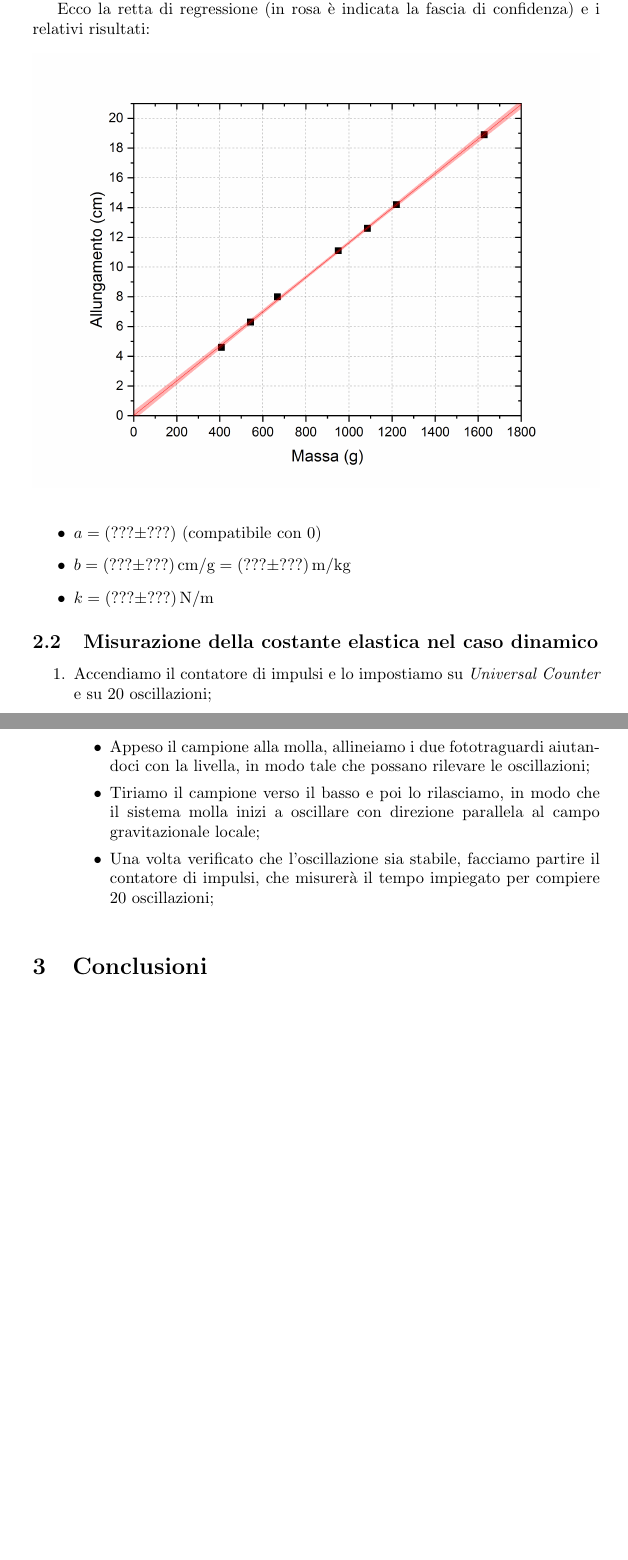
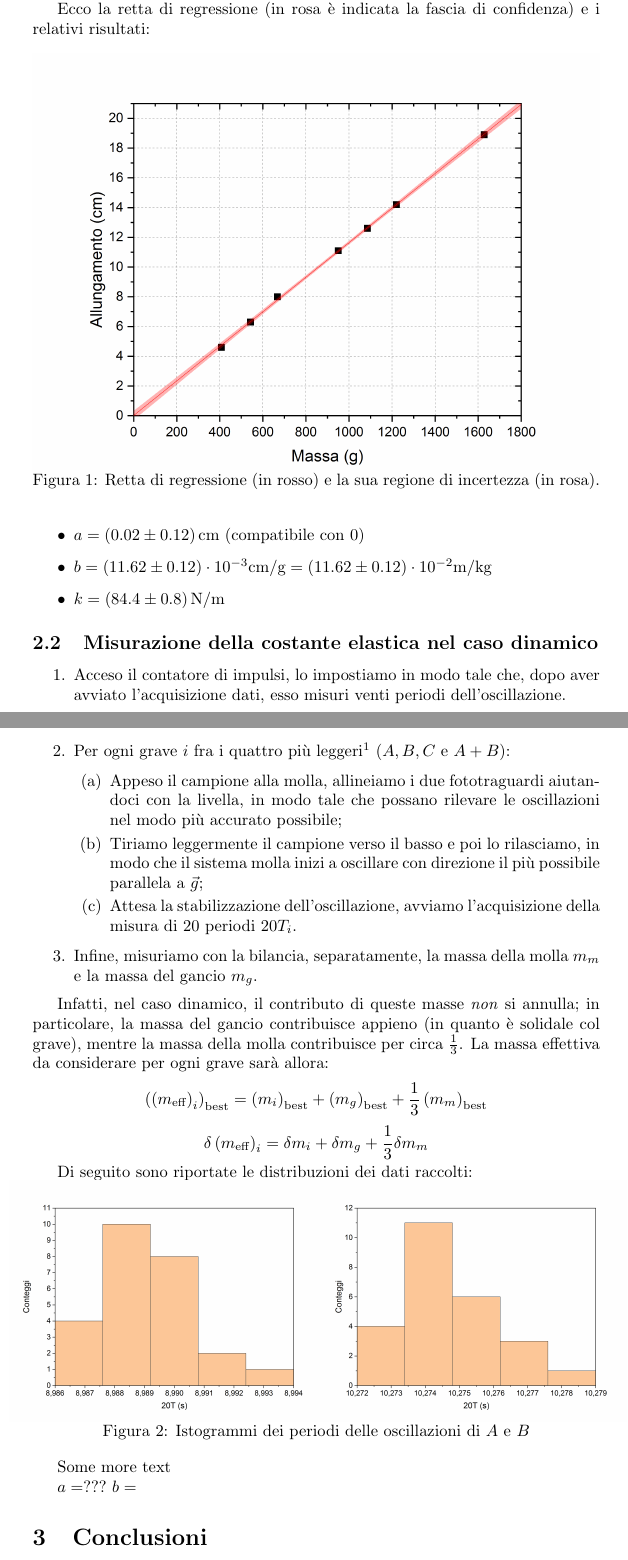
Before and after one commit to RBerga06/unipr-clt-fisica, a LaTeX paper (src/rberga06/unipr/cltfis/lab1/mod1/hooke/relazione.tex): two parts of pages 3 and 4 of 5, joined at a grey line, cut so that both start at the same text, the shorter picture padded with empty space. Compiled offline with pdfLaTeX.

Commit message:
Riscritto un pezzo del testo

```diff
--- a/src/rberga06/unipr/cltfis/lab1/mod1/hooke/relazione.tex
+++ b/src/rberga06/unipr/cltfis/lab1/mod1/hooke/relazione.tex
@@ -135,23 +136,51 @@ Si noti che l'intercetta della retta di regressione dev'essere compatibile con $
 }
 
 Ecco la retta di regressione (in rosa è indicata la fascia di confidenza) e i relativi risultati:
-\begin{figure}[h]
-    \includegraphics[width=\textwidth]{SaticoReg.jpg}
+\begin{figure}[ht]
+    \includegraphics[trim={0 1.8cm 0 0},width=\textwidth]{SaticoReg.jpg}
+    \caption{Retta di regressione (in rosso) e la sua regione di incertezza (in rosa).}
 \end{figure}
 \begin{itemize}
-    \item $a = \left(???\pm???\right)$ (compatibile con 0)
-    \item $b = \left(???\pm???\right)\unit{cm\per g}=\left(???\pm???\right)\unit{m\per kg}$
-    \item $k = \left(???\pm???\right)\unit{N\per m}$
+    \item $a = \left(0.02\pm0.12\right)\unit{cm}$ (compatibile con 0)
+    \item $
+        b = \left(11.62\pm0.12\right)\cdot10^{-3}\unit{cm\per g}
+          = \left(11.62\pm0.12\right)\cdot10^{-2}\unit{m\per kg}
+    $
+    \item $k = \left(84.4\pm0.8\right)\unit{N\per m}$
 \end{itemize}
 
 \subsection{Misurazione della costante elastica nel caso dinamico}
 \begin{enumerate}
-    \item Accendiamo il contatore di impulsi e lo impostiamo su \emph{Universal Counter} e su 20 oscillazioni;
-    \item Consideriamo i tre campioni $A, B, C$ e $A+B$:
-    \begin{itemize}
-        \item Appeso il campione alla molla, allineiamo i due fototraguardi aiutandoci con la livella, in modo tale che possano rilevare le oscillazioni;
-        \item Tiriamo il campione verso il basso e poi lo rilasciamo, in modo che il sistema molla inizi a oscillare con direzione parallela al campo gravitazionale locale;
-        \item Una volta verificato che l’oscillazione sia stabile, facciamo partire il contatore di impulsi, che misurerà il tempo impiegato per compiere 20 oscillazioni;
-    \end{itemize}
+    \item Acceso il contatore di impulsi, lo impostiamo in modo tale che,
+          dopo aver avviato l'acquisizione dati, esso misuri venti periodi
+          dell'oscillazione.
+    \item Per ogni grave $i$ fra i quattro più leggeri\footnotemark[1] ($A, B, C$ e $A+B$):
+    \begin{enumerate}
+        \item Appeso il campione alla molla, allineiamo i due fototraguardi
+              aiutandoci con la livella, in modo tale che possano rilevare
+              le oscillazioni nel modo più accurato possibile;
+        \item Tiriamo leggermente il campione verso il basso e poi lo rilasciamo,
+              in modo che il sistema molla inizi a oscillare con direzione
+              il più possibile parallela a $\vec{g}$;
+        \item Attesa la stabilizzazione dell’oscillazione, avviamo
+              l'acquisizione della misura di 20 periodi $20T_i$.
+    \end{enumerate}
+    \item Infine, misuriamo con la bilancia, separatamente,
+          la massa della molla $m_m$ e la massa del gancio $m_g$.
 \end{enumerate}
 
+Infatti, nel caso dinamico, il contributo di queste masse
+\emph{non} si annulla; in particolare, la massa del gancio
+contribuisce appieno (in quanto è solidale col grave),
+mentre la massa della molla contribuisce per circa
+$\frac{1}{3}$. La massa effettiva da considerare per ogni grave
+sarà allora:
+\[\left(\left(m_\text{eff}\right)_i\right)_\text{best} = \left(m_i\right)_\text{best} + \left(m_g\right)_\text{best} + \frac{1}{3}\left(m_m\right)_\text{best}\]
+\[\delta \left(m_\text{eff}\right)_i = \delta m_i + \delta m_g + \frac{1}{3}\delta m_m\]
+
+Di seguito sono riportate le distribuzioni dei dati raccolti:
+
+\begin{figure}[ht]
+    \includegraphics[trim={2cm 1.8cm .7cm 1.5cm},width=.5\textwidth]{Dinamico1.jpg}
+    \includegraphics[trim={.7cm 1.8cm 2cm 1.5cm},width=.5\textwidth]{Dinamico2.jpg}
+    \caption{Istogrammi dei periodi delle oscillazioni di $A$ e $B$}
@@ -164,0 +193 @@ Ecco la retta di regressione (in rosa è indicata la fascia di confidenza) e i r
+Some more text
@@ -165,3 +198,7 @@ Ecco la retta di regressione (in rosa è indicata la fascia di confidenza) e i r
+\end{figure}
+
+$a = ???$
+$b = $
 
 \section{Conclusioni}
 
```
Also changed, not shown: src/rberga06/unipr/cltfis/lab1/mod1/hooke/relazione.tex (21 more changed lines).
